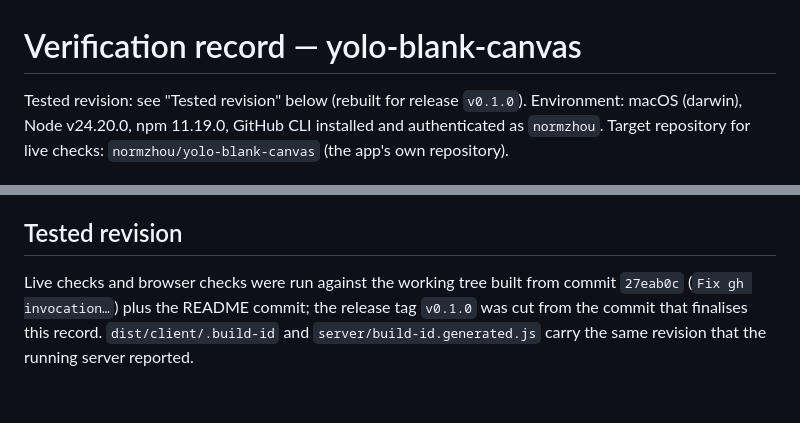
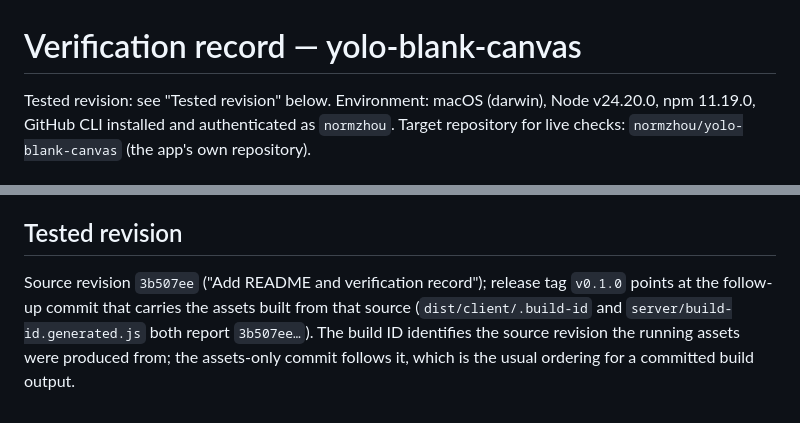
Before and after one commit to normzhou/yolo-blank-canvas, a Markdown page: docs/verification.md, 2 parts joined by grey strips. Drawn GitHub-style.

Commit message:
Record tested revision precisely

```diff
--- a/docs/verification.md
+++ b/docs/verification.md
@@ -1,6 +1,6 @@
 # Verification record — yolo-blank-canvas
 
-Tested revision: see "Tested revision" below (rebuilt for release `v0.1.0`).
+Tested revision: see "Tested revision" below.
 Environment: macOS (darwin), Node v24.20.0, npm 11.19.0, GitHub CLI installed and authenticated as `normzhou`.
 Target repository for live checks: `normzhou/yolo-blank-canvas` (the app's own repository).
 
@@ -65,4 +65,4 @@ Browser-driven checks (headless Chrome against the running app):
 
 ## Tested revision
 
-Live checks and browser checks were run against the working tree built from commit `27eab0c` (`Fix gh invocation…`) plus the README commit; the release tag `v0.1.0` was cut from the commit that finalises this record. `dist/client/.build-id` and `server/build-id.generated.js` carry the same revision that the running server reported.
+Source revision `3b507ee` ("Add README and verification record"); release tag `v0.1.0` points at the follow-up commit that carries the assets built from that source (`dist/client/.build-id` and `server/build-id.generated.js` both report `3b507ee…`). The build ID identifies the source revision the running assets were produced from; the assets-only commit follows it, which is the usual ordering for a committed build output.
```
